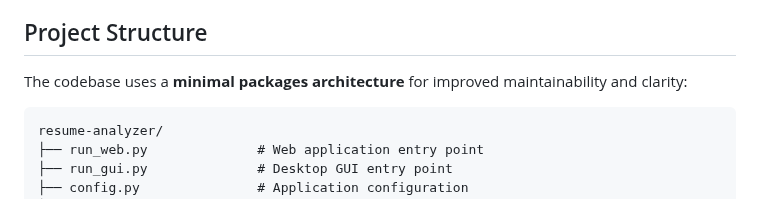
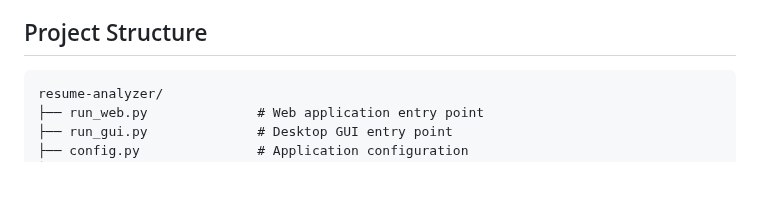
Before and after one commit to jjjohnywaffles/resume-ai, a Markdown page: README.md, the part around the change. Drawn GitHub-style; blank space fills up the shorter version.

Commit message:
quick edit

````diff
--- a/README.md
+++ b/README.md
@@ -57,8 +57,6 @@ An AI-powered resume analysis system that provides intelligent matching between
   - Export functionality (PDF reports, CSV data)
 
 ## Project Structure
-
-The codebase uses a **minimal packages architecture** for improved maintainability and clarity:
 
 ```
 resume-analyzer/
````
